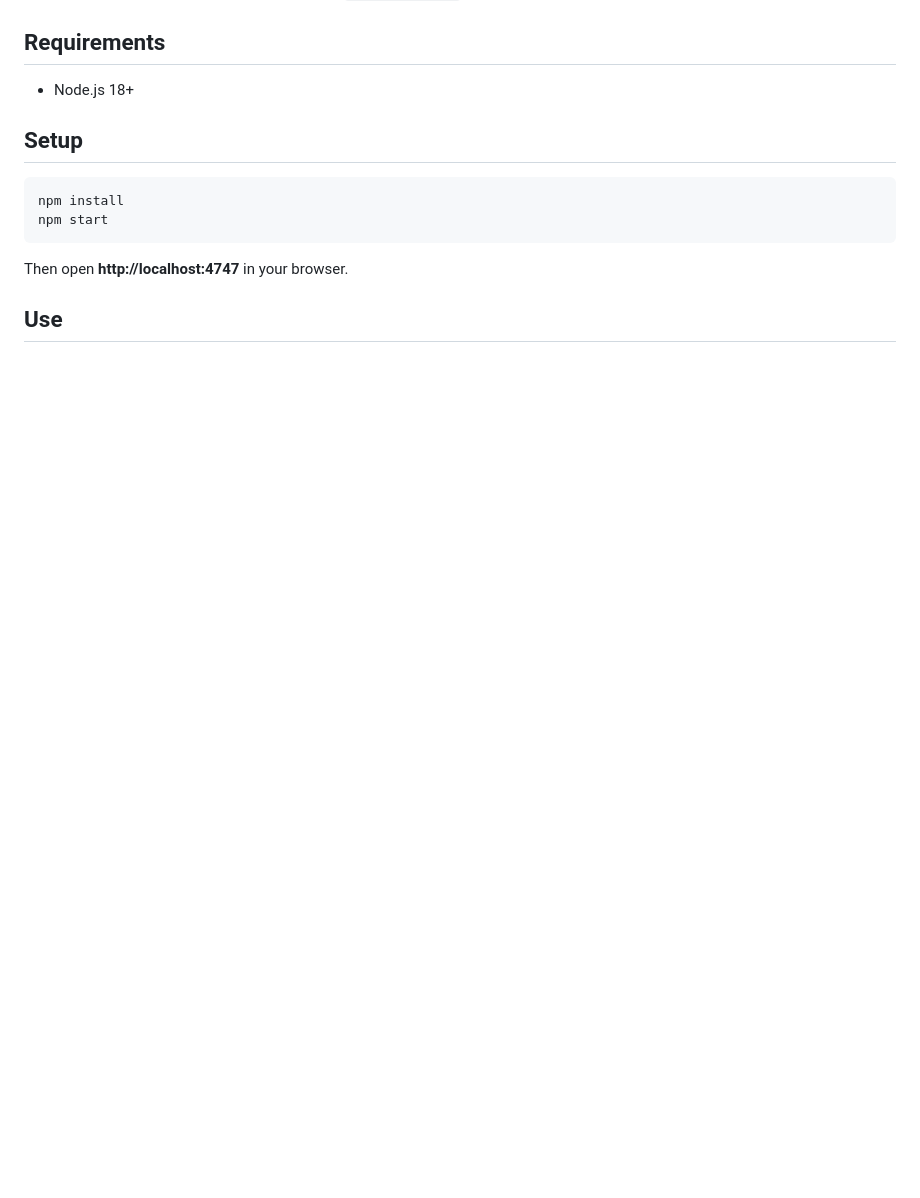
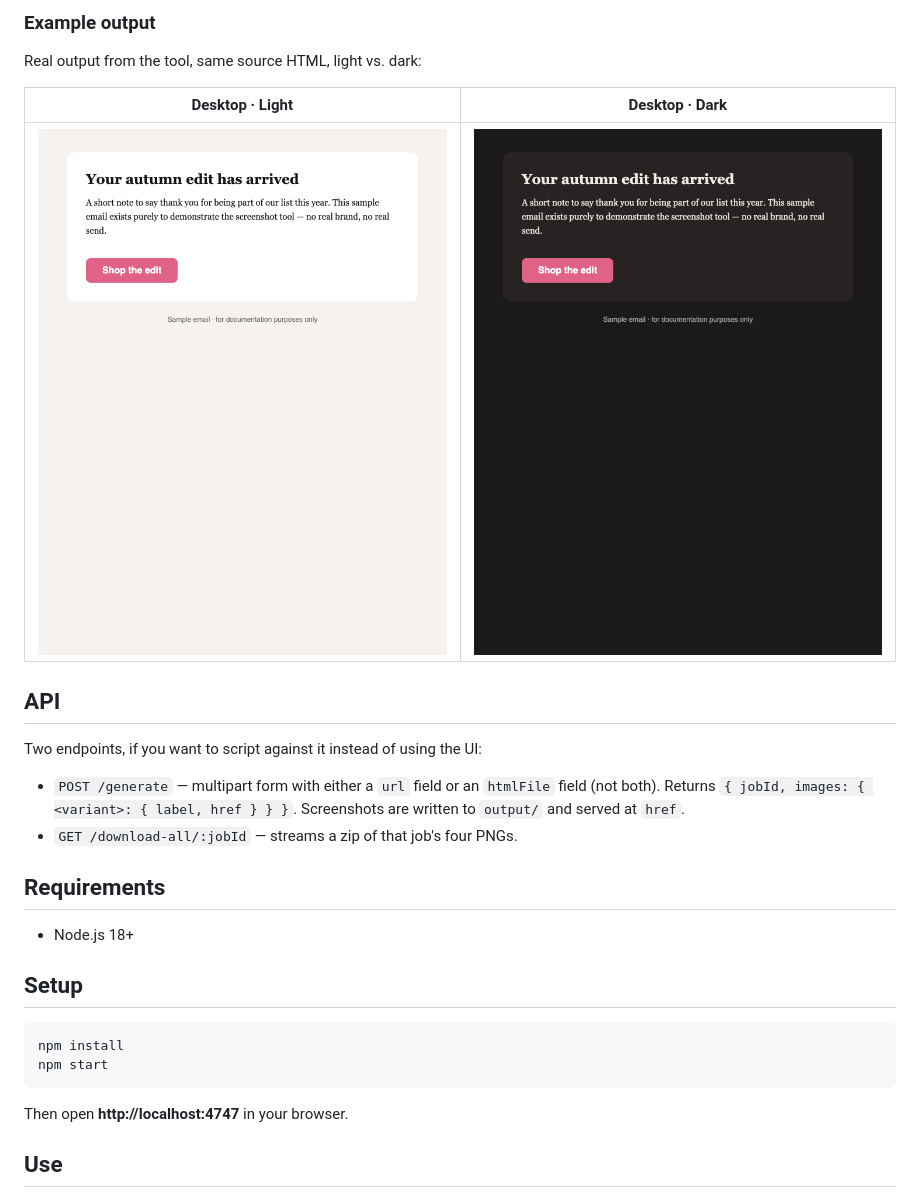
Before and after one commit to Annett/email-screenshot-tool, a Markdown page: README.md, the part around one of its changes. Rendered like a GitHub page; pictures changed too: docs/example-desktop-dark.png (added), docs/example-desktop-light.png (added); blank space fills up the shorter version.

```diff
--- a/README.md
+++ b/README.md
@@ -15,3 +46,20 @@ is.
+### Example output
+
+Real output from the tool, same source HTML, light vs. dark:
+
+| Desktop · Light | Desktop · Dark |
+|---|---|
+| ![Desktop light mode example](docs/example-desktop-light.png) | ![Desktop dark mode example](docs/example-desktop-dark.png) |
+
+## API
+
+Two endpoints, if you want to script against it instead of using the UI:
+
+- `POST /generate` — multipart form with either a `url` field or an
+  `htmlFile` field (not both). Returns `{ jobId, images: { <variant>: {
+  label, href } } }`. Screenshots are written to `output/` and served at
+  `href`.
+- `GET /download-all/:jobId` — streams a zip of that job's four PNGs.
 
 ## Requirements
 
```
Also changed, not shown: other parts of README.md (+64 -12 lines), docs/tool-empty-state.png (added), docs/tool-file-selected.png (added), docs/tool-results.png (added).
